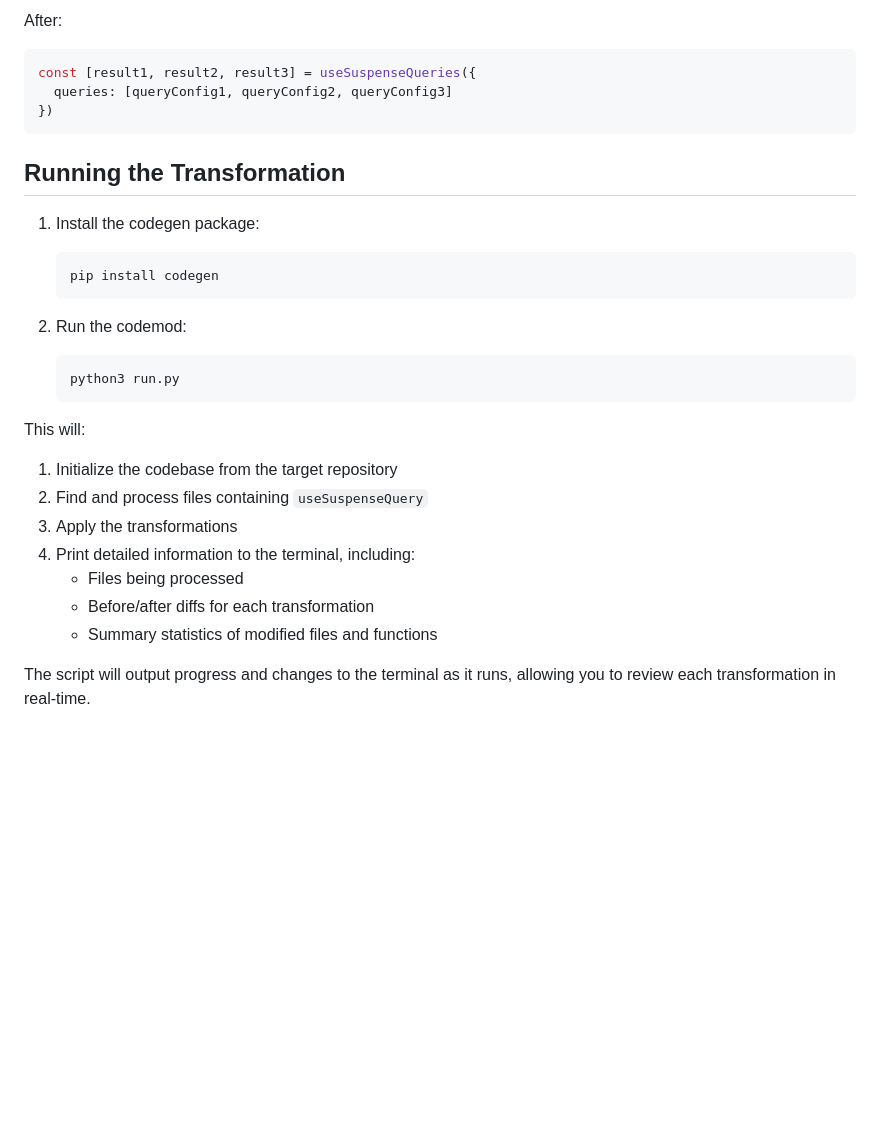
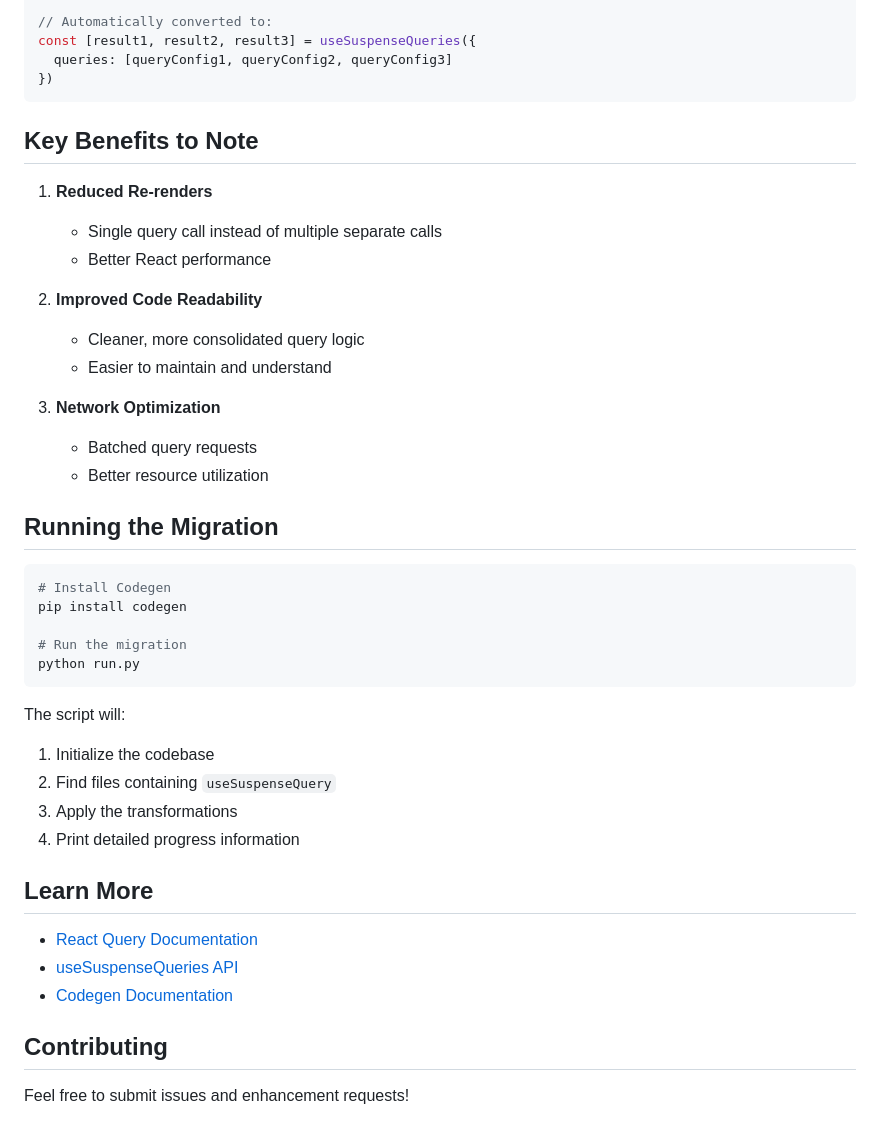
Before and after one commit to codegen-sh/codegen-examples, a Markdown page: useSuspenseQuery_to_useSuspenseQueries/README.md, the part around the change printed below. Rendered like a GitHub page; blank space fills up the shorter version.

Commit message:
readme format

````diff
--- a/useSuspenseQuery_to_useSuspenseQueries/README.md
+++ b/useSuspenseQuery_to_useSuspenseQueries/README.md
@@ -82,30 +59,46 @@ const result3 = useSuspenseQuery(queryConfig3)
 
-After:
-```typescript
+// Automatically converted to:
 const [result1, result2, result3] = useSuspenseQueries({
   queries: [queryConfig1, queryConfig2, queryConfig3]
 })
 ```
 
-## Running the Transformation
+## Key Benefits to Note
 
-1. Install the codegen package:
-    ```bash
-    pip install codegen
-    ```
+1. **Reduced Re-renders**
+   - Single query call instead of multiple separate calls
+   - Better React performance
 
-2. Run the codemod:
-    ```bash
-    python3 run.py
-    ```
+2. **Improved Code Readability**
+   - Cleaner, more consolidated query logic
+   - Easier to maintain and understand
 
-This will:
-1. Initialize the codebase from the target repository
-2. Find and process files containing `useSuspenseQuery`
+3. **Network Optimization**
+   - Batched query requests
+   - Better resource utilization
+
+## Running the Migration
+
+```bash
+# Install Codegen
+pip install codegen
+
+# Run the migration
+python run.py
+```
+
+The script will:
+1. Initialize the codebase
+2. Find files containing `useSuspenseQuery`
 3. Apply the transformations
-4. Print detailed information to the terminal, including:
-   - Files being processed
-   - Before/after diffs for each transformation
-   - Summary statistics of modified files and functions
+4. Print detailed progress information
 
-The script will output progress and changes to the terminal as it runs, allowing you to review each transformation in real-time.
+## Learn More
+
+- [React Query Documentation](https://tanstack.com/query/latest)
+- [useSuspenseQueries API](https://tanstack.com/query/latest/docs/react/reference/useSuspenseQueries)
+- [Codegen Documentation](https://docs.codegen.com)
+
+## Contributing
+
+Feel free to submit issues and enhancement requests!
````
Also changed, not shown: other parts of useSuspenseQuery_to_useSuspenseQueries/README.md (+41 -64 lines).
